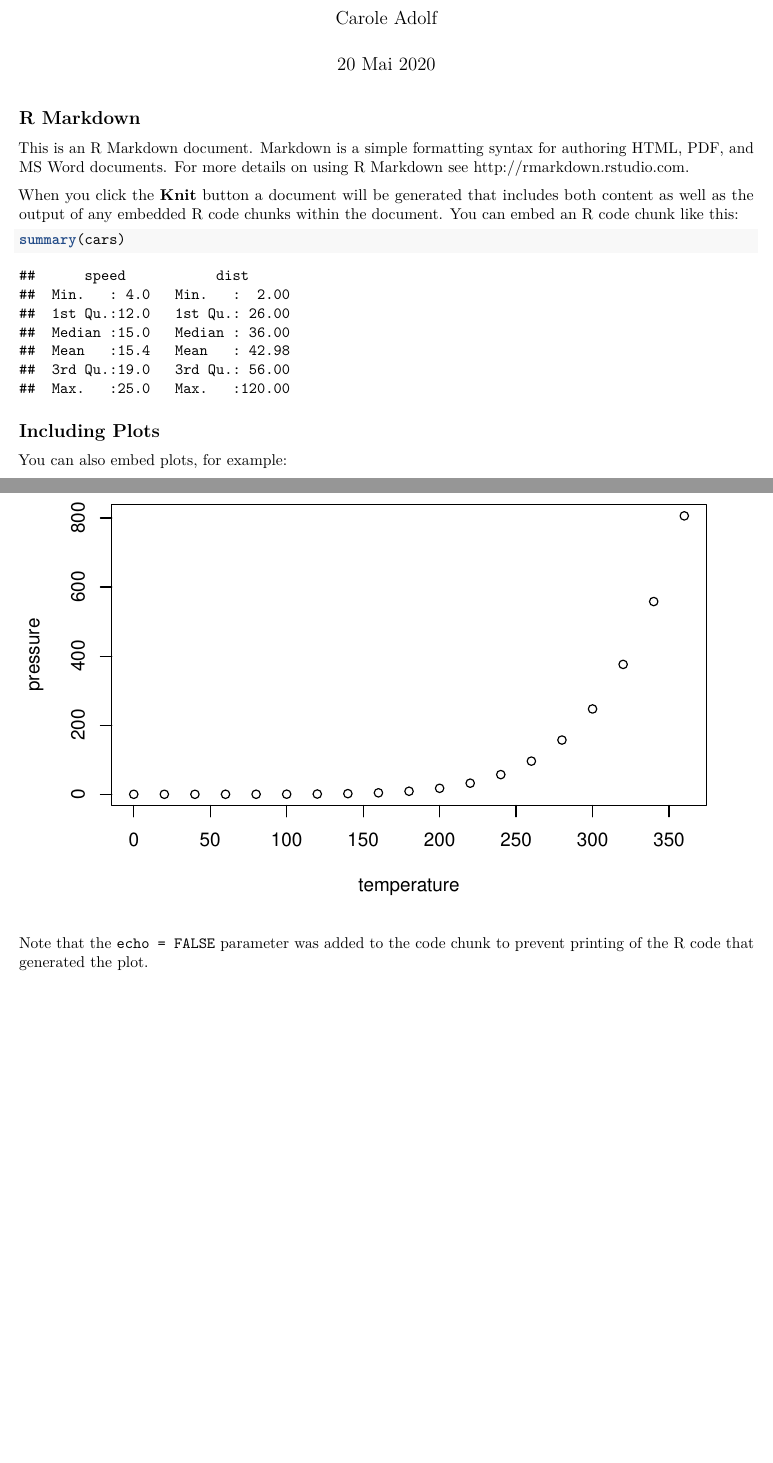
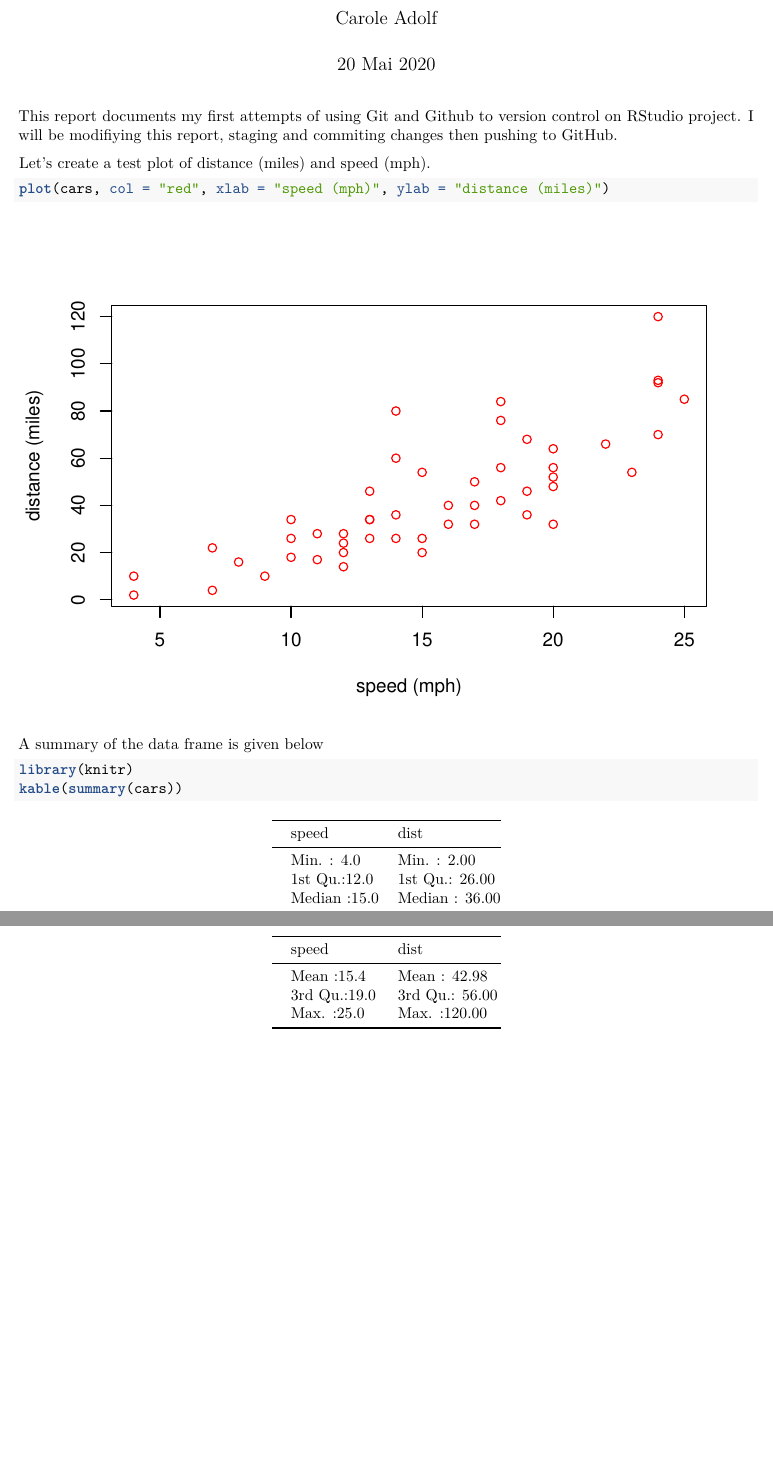
Before and after one commit to carole-adolf/first_repo, an R Markdown document (first_doc.Rmd): two parts of pages 1 and 2 of 2, joined at a grey line, cut so that both start at the same text, the shorter picture padded with empty space. Rendered offline with R 4.5, knitr and Pandoc, then LaTeX, with nearby package versions.

Commit message:
Improved plot and added summary table of dataframe

````diff
--- a/first_doc.Rmd
+++ b/first_doc.Rmd
@@ -11,22 +10,16 @@ output:
 knitr::opts_chunk$set(echo = TRUE)
 ```
 
-## R Markdown
+This report documents my first attempts of using Git and Github to version control on RStudio project. I will be modifiying this report, staging and commiting changes then pushing to GitHub.
 
-This is an R Markdown document. Markdown is a simple formatting syntax for authoring HTML, PDF, and MS Word documents. For more details on using R Markdown see <http://rmarkdown.rstudio.com>.
+Let's create a test plot of distance (miles) and speed (mph).
 
-When you click the **Knit** button a document will be generated that includes both content as well as the output of any embedded R code chunks within the document. You can embed an R code chunk like this:
-
-```{r cars}
-summary(cars)
+```{r, test-plot}
+plot(cars, col = "red", xlab = "speed (mph)", ylab = "distance (miles)")
 ```
 
-## Including Plots
+A summary of the data frame is given below
 
-You can also embed plots, for example:
-
-```{r pressure, echo=FALSE}
-plot(pressure)
-```
-
-Note that the `echo = FALSE` parameter was added to the code chunk to prevent printing of the R code that generated the plot.
+```{r, cars-summary}
+library(knitr)
+kable(summary(cars))
````
Also changed, not shown: first_doc.pdf (added), first_doc.Rmd (1 more changed lines).
